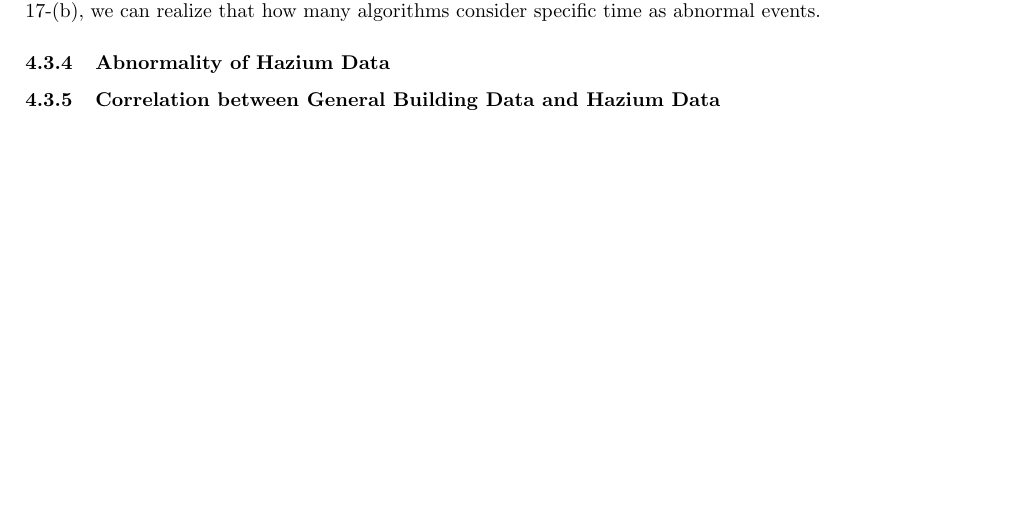
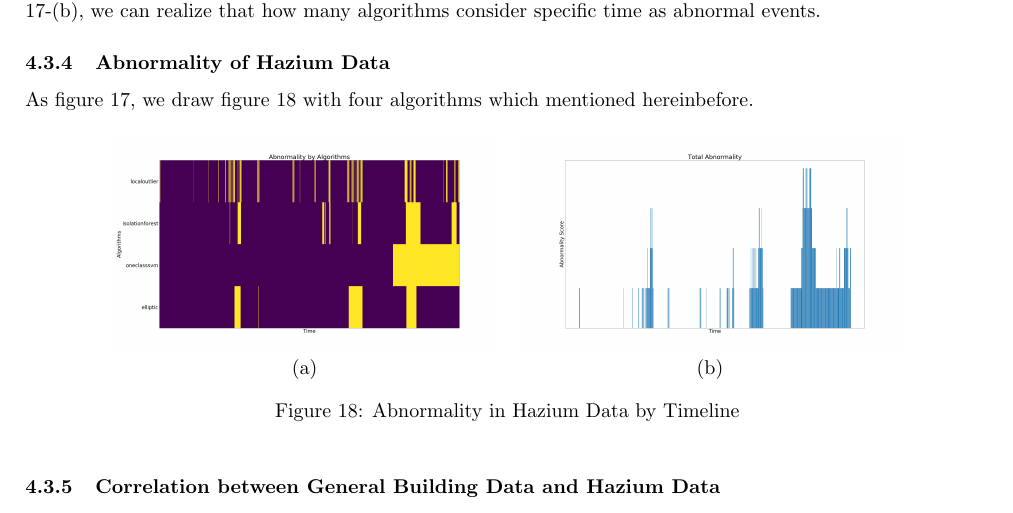
Before and after one commit to Fumire/Visualization_Final, a LaTeX document (Report/report.tex): part of page 13 of 14, cut so that both start at the same text, the shorter picture padded with empty space. Compiled offline with pdfLaTeX.

Commit message:
figures updated

```diff
--- a/Report/report.tex
+++ b/Report/report.tex
@@ -528,6 +528,21 @@
                 Moreover, we can display the timeline of abnormality as figure \ref{fig:abnormaltime}. In the figure \ref{fig:abnormaltime}-(a), we can know that which algorithm consider specific time as abnormal events (yellow marked is abnormal); and, in the figure \ref{fig:abnormaltime}-(b), we can realize that how many algorithms consider specific time as abnormal events.
 
             \subsubsection{Abnormality of Hazium Data}
+                As figure \ref{fig:abnormaltime}, we draw figure \ref{fig:abnormaltime2} with four algorithms which mentioned hereinbefore.
+
+                \begin{figure}[htbp]
+                    \centering
+                    $\begin{array}{cc}
+                        \includegraphics[width=0.4 \linewidth]{figures/normaltime3.png}
+                        &
+                        \includegraphics[width=0.4 \linewidth]{figures/normaltime4.png}
+                        \\
+
+                        \mbox{(a)} & \mbox{(b)}
+                    \end{array}$
+                    \caption{Abnormality in Hazium Data by Timeline}
+                    \label{fig:abnormaltime2}
+                \end{figure}
 
             \subsubsection{Correlation between General Building Data and Hazium Data}
 
```
Also changed, not shown: Report/report.tex (2 more changed lines).
